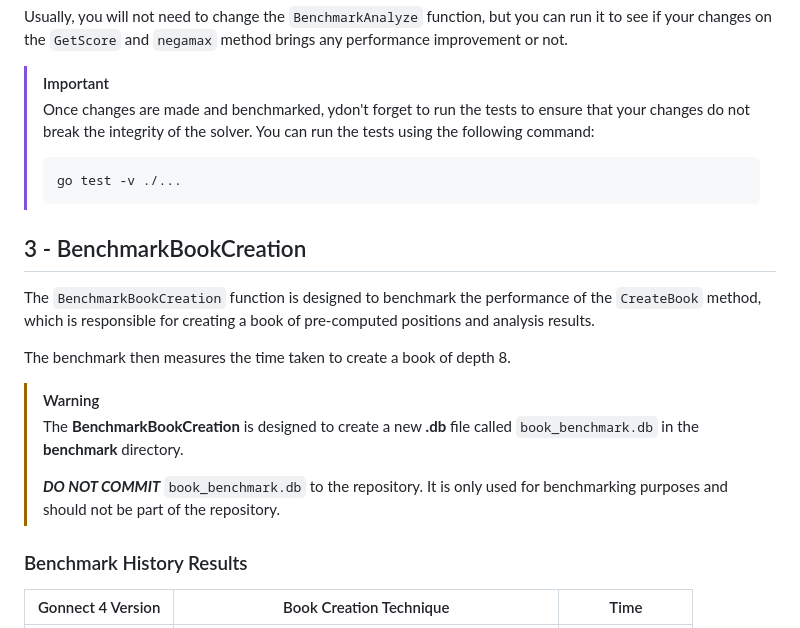
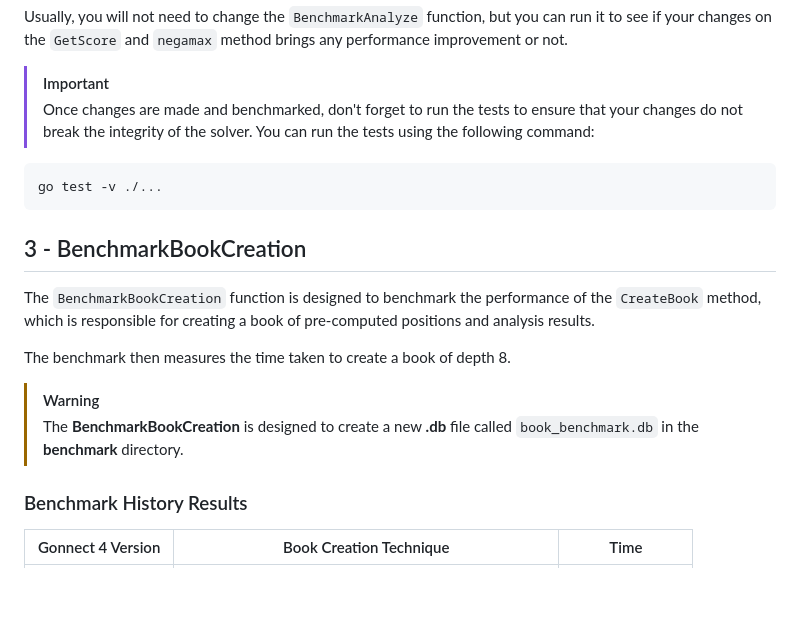
Before and after one commit to Pietot/Gonnect-4, a Markdown page: benchmark/README.md, the part around one of its changes. GitHub-like rendering; blank space fills up the shorter version.

Commit message:
docs(README.md, benchmark/README.md): fix github alert rendering (it sucks)

````diff
--- a/benchmark/README.md
+++ b/benchmark/README.md
@@ -74,11 +72,11 @@ The function iterates over all the position in the test files, from the easiest
 Usually, you will not need to change the `BenchmarkAnalyze` function, but you can run it to see if your changes on the `GetScore` and `negamax` method brings any performance improvement or not.
 
 > [!IMPORTANT]
-> Once changes are made and benchmarked, ydon't forget to run the tests to ensure that your changes do not break the integrity of the solver. You can run the tests using the following command:
->
-> ```bash
-> go test -v ./...
-> ```
+> Once changes are made and benchmarked, don't forget to run the tests to ensure that your changes do not break the integrity of the solver. You can run the tests using the following command:
+
+```bash
+go test -v ./...
+```
 
 ## 3 - BenchmarkBookCreation
 
@@ -88,8 +86,6 @@ The benchmark then measures the time taken to create a book of depth 8.
 
 > [!WARNING]
 > The **BenchmarkBookCreation** is designed to create a new **.db** file called `book_benchmark.db` in the **benchmark** directory.
->
-> **_DO NOT COMMIT_** `book_benchmark.db` to the repository. It is only used for benchmarking purposes and should not be part of the repository.
 
 ### Benchmark History Results
 
````
Also changed, not shown: other parts of benchmark/README.md (+1 -3 lines), README.md (+2 -6 lines).
